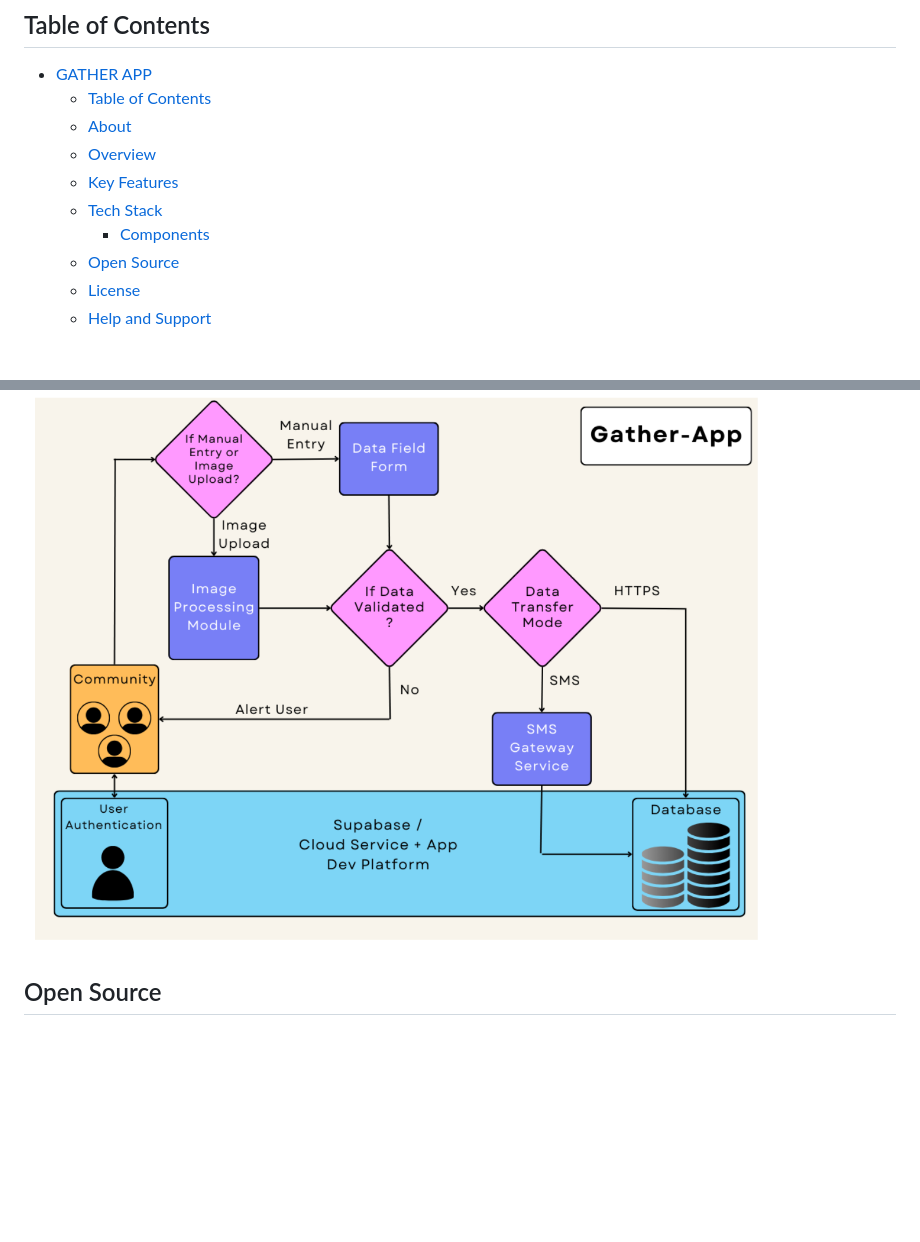
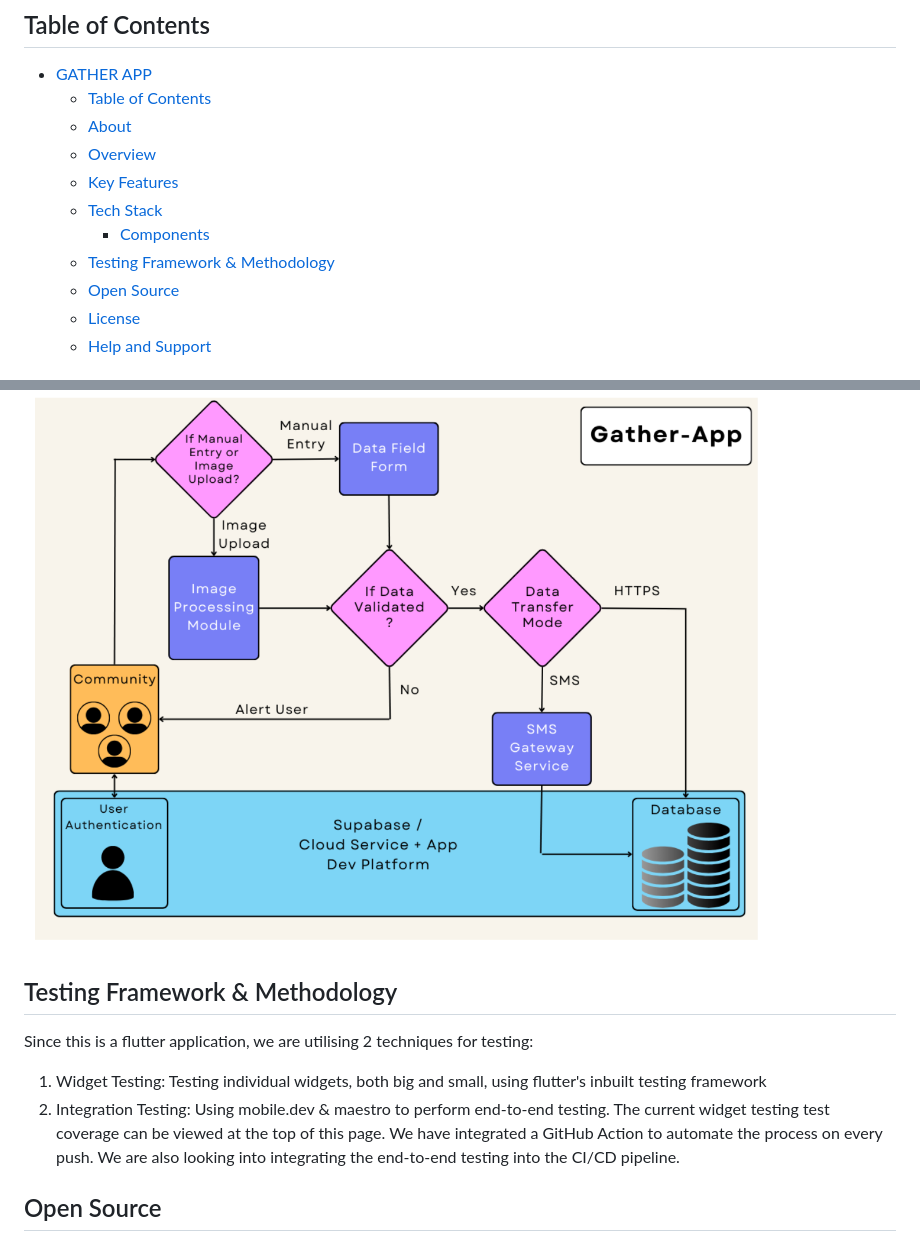
Before and after one commit to COS-IT-FLOWS/Gather, a Markdown page: README.md, 2 parts joined by grey strips. GitHub-like rendering; blank space fills up the shorter version.

Commit message:
Update README.md - Added documentation and index for Testing framework and methodology
+ Added content for testing framework and methodology on README.md

```diff
--- a/README.md
+++ b/README.md
@@ -18,6 +18,7 @@
   - [Key Features](#key-features)
   - [Tech Stack](#tech-stack)
     - [Components](#components)
+  - [Testing Framework & Methodology](#testing)
   - [Open Source](#open-source)
   - [License](#license)
   - [Help and Support](#help-and-support)
@@ -67,6 +68,13 @@ Gather is a community weather data collection application. This app is developed
 
 ![diagram](./app_flow.png)
 
+## Testing Framework & Methodology
+
+Since this is a flutter application, we are utilising 2 techniques for testing:
+1. Widget Testing: Testing individual widgets, both big and small, using flutter's inbuilt testing framework
+2. Integration Testing: Using mobile.dev & maestro to perform end-to-end testing.
+The current widget testing test coverage can be viewed at the top of this page. We have integrated a GitHub Action to automate the process on every push. We are also looking into integrating the end-to-end testing into the CI/CD pipeline.
+
 ## Open Source
 
 We encourage any users who have modified (or would like to modify) Gather, either to fix bugs or develop new features, to contact us and coordinate development work with us. The Gather App source code is archived in Git and is publicly available through GitHub. To access the source code, visit GitHub, create an account, and visit [github.com/COS-IT-FLOWS/Gather](https://github.com/COS-IT-FLOWS/Gather).
```
